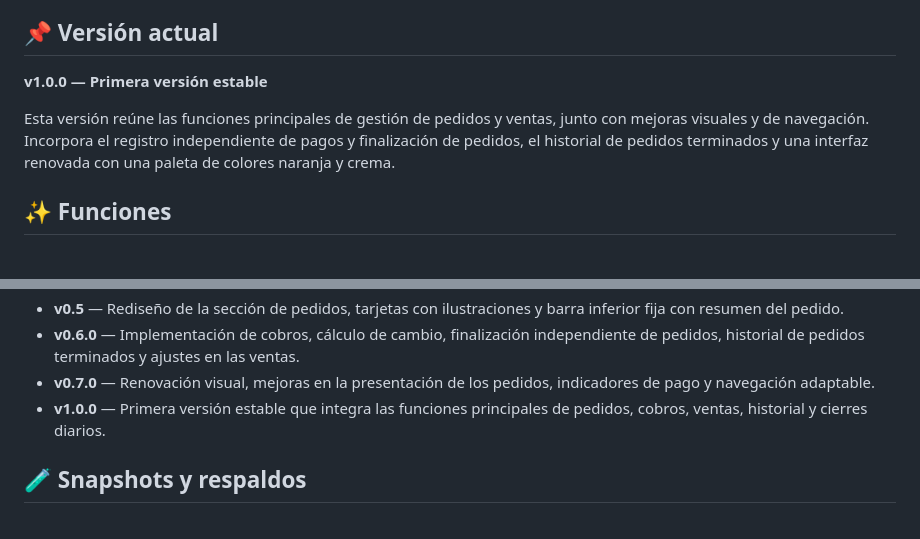
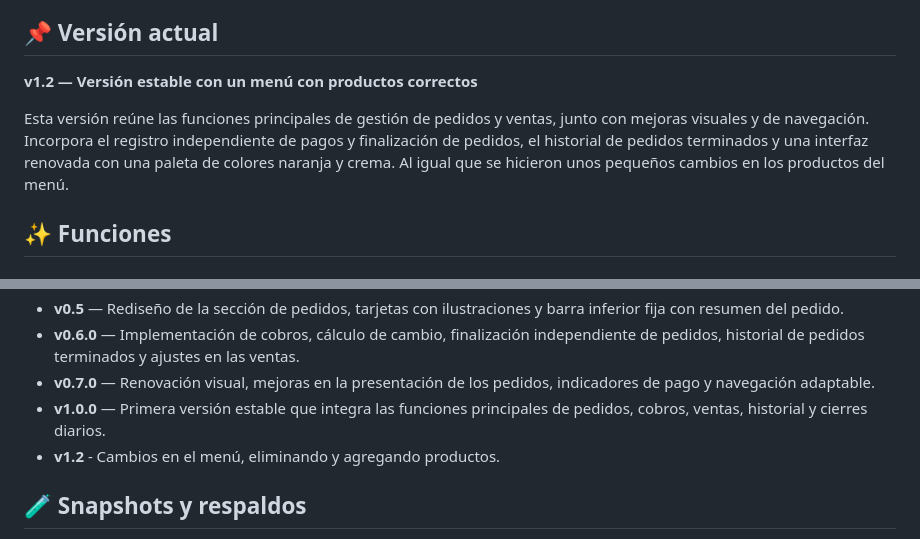
Before and after one commit to arix0426-beep/NaviBurger, a Markdown page: README.md, 2 parts joined by grey strips. Rendered like a GitHub page.

```diff
--- a/README.md
+++ b/README.md
@@ -4,9 +4,10 @@ Aplicación web para gestionar los pedidos, los cobros y las ventas de **Navibur
 
 ## 📌 Versión actual
 
-**v1.0.0 — Primera versión estable**
+**v1.2 — Versión estable con un menú con productos correctos**
 
 Esta versión reúne las funciones principales de gestión de pedidos y ventas, junto con mejoras visuales y de navegación. Incorpora el registro independiente de pagos y finalización de pedidos, el historial de pedidos terminados y una interfaz renovada con una paleta de colores naranja y crema.
+Al igual que se hicieron unos pequeños cambios en los productos del menú.
 
 ## ✨ Funciones
 
@@ -97,6 +98,7 @@ Naviburger/
 - **v0.6.0** — Implementación de cobros, cálculo de cambio, finalización independiente de pedidos, historial de pedidos terminados y ajustes en las ventas.
 - **v0.7.0** — Renovación visual, mejoras en la presentación de los pedidos, indicadores de pago y navegación adaptable.
 - **v1.0.0** — Primera versión estable que integra las funciones principales de pedidos, cobros, ventas, historial y cierres diarios.
+- **v1.2** - Cambios en el menú, eliminando y agregando productos.
 
 ## 🧪 Snapshots y respaldos
 
```
